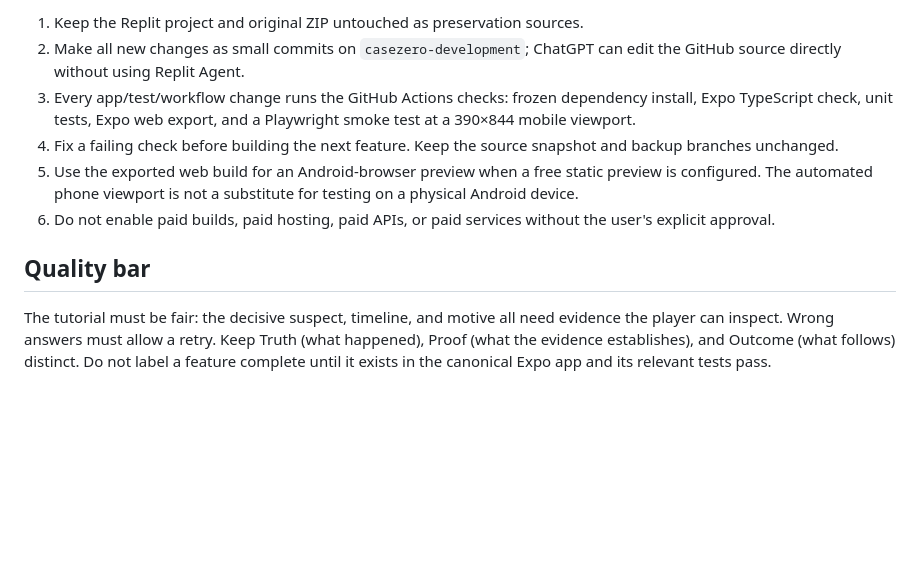
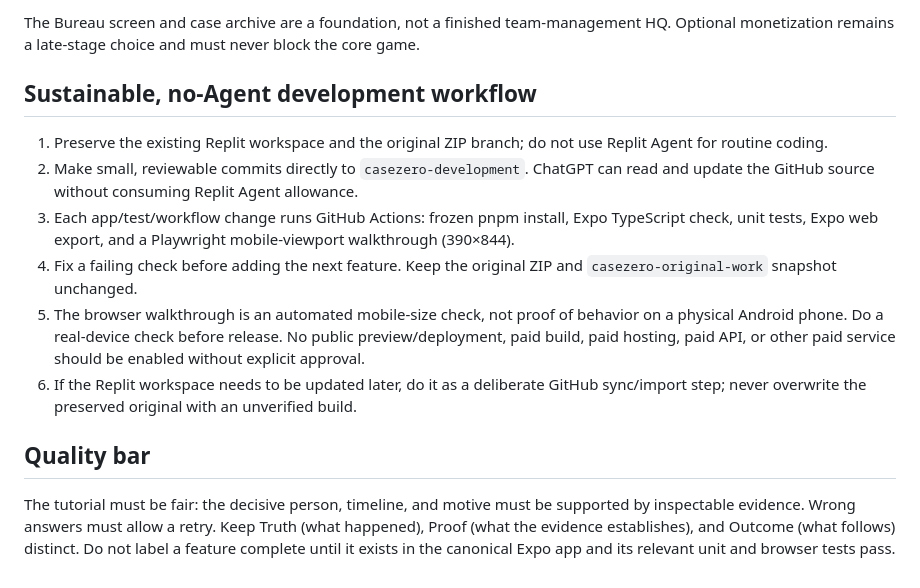
Before and after one commit to appmaking30-cpu/CaseZero, a Markdown page: README.md, the part around one of its changes. Drawn GitHub-style; blank space fills up the shorter version.

```diff
--- a/README.md
+++ b/README.md
@@ -45,11 +48,15 @@ These are planned, not completed features. Optional monetization remains later a
 
-1. Keep the Replit project and original ZIP untouched as preservation sources.
-2. Make all new changes as small commits on `casezero-development`; ChatGPT can edit the GitHub source directly without using Replit Agent.
-3. Every app/test/workflow change runs the GitHub Actions checks: frozen dependency install, Expo TypeScript check, unit tests, Expo web export, and a Playwright smoke test at a 390×844 mobile viewport.
-4. Fix a failing check before building the next feature. Keep the source snapshot and backup branches unchanged.
-5. Use the exported web build for an Android-browser preview when a free static preview is configured. The automated phone viewport is not a substitute for testing on a physical Android device.
-6. Do not enable paid builds, paid hosting, paid APIs, or paid services without the user's explicit approval.
+The Bureau screen and case archive are a foundation, not a finished team-management HQ. Optional monetization remains a late-stage choice and must never block the core game.
+
+## Sustainable, no-Agent development workflow
+
+1. Preserve the existing Replit workspace and the original ZIP branch; do not use Replit Agent for routine coding.
+2. Make small, reviewable commits directly to `casezero-development`. ChatGPT can read and update the GitHub source without consuming Replit Agent allowance.
+3. Each app/test/workflow change runs GitHub Actions: frozen pnpm install, Expo TypeScript check, unit tests, Expo web export, and a Playwright mobile-viewport walkthrough (390×844).
+4. Fix a failing check before adding the next feature. Keep the original ZIP and `casezero-original-work` snapshot unchanged.
+5. The browser walkthrough is an automated mobile-size check, not proof of behavior on a physical Android phone. Do a real-device check before release. No public preview/deployment, paid build, paid hosting, paid API, or other paid service should be enabled without explicit approval.
+6. If the Replit workspace needs to be updated later, do it as a deliberate GitHub sync/import step; never overwrite the preserved original with an unverified build.
 
 ## Quality bar
 
-The tutorial must be fair: the decisive suspect, timeline, and motive all need evidence the player can inspect. Wrong answers must allow a retry. Keep Truth (what happened), Proof (what the evidence establishes), and Outcome (what follows) distinct. Do not label a feature complete until it exists in the canonical Expo app and its relevant tests pass.
+The tutorial must be fair: the decisive person, timeline, and motive must be supported by inspectable evidence. Wrong answers must allow a retry. Keep Truth (what happened), Proof (what the evidence establishes), and Outcome (what follows) distinct. Do not label a feature complete until it exists in the canonical Expo app and its relevant unit and browser tests pass.
```
Also changed, not shown: other parts of README.md (+28 -25 lines).
